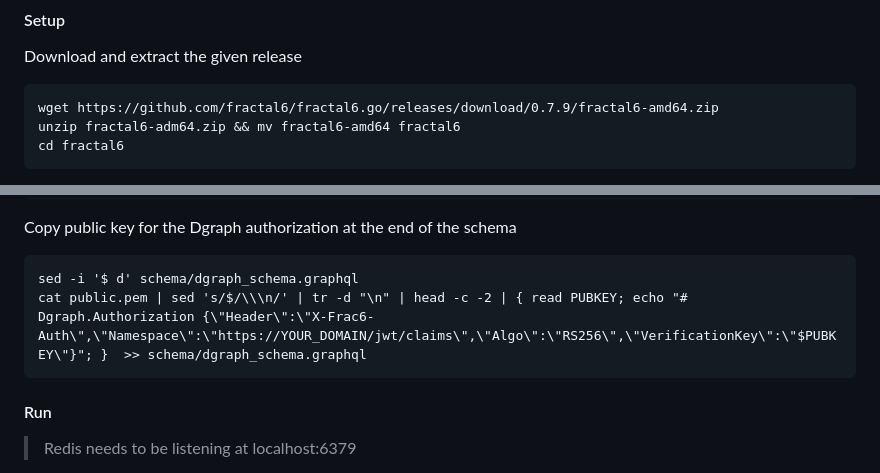
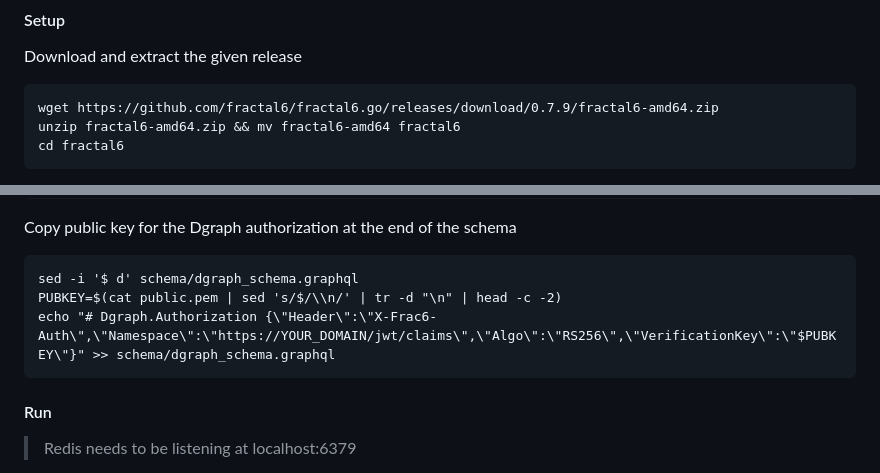
Before and after one commit to fractal6/fractal6.go, a Markdown page: README.md, 2 parts joined by grey strips. Rendered like a GitHub page.

Commit message:
build: fix build instructions in Readme

```diff
--- a/README.md
+++ b/README.md
@@ -29,7 +29,7 @@ Using Fractale for your organization offers the following capabilities and featu
 Download and extract the given release
 
     wget https://github.com/fractal6/fractal6.go/releases/download/0.7.9/fractal6-amd64.zip
-    unzip fractal6-adm64.zip && mv fractal6-amd64 fractal6
+    unzip fractal6-amd64.zip && mv fractal6-amd64 fractal6
     cd fractal6
 
 > This will install the client built for fractale.co. To point to your own instance, you need to replace the `public/` folder by your own build, otherwise it will query the fractale.co api (for build instruction, see [fractal6-ui.elm](https://github.com/fractal6/fractal6-ui.elm/) and [fractal6-ui.elm#3](https://github.com/fractal6/fractal6-ui.elm/issues/3) ).
@@ -51,7 +51,8 @@ Generate the certificates to communicate with Dgraph
 Copy public key for the Dgraph authorization at the end of the schema
 
     sed -i '$ d' schema/dgraph_schema.graphql
-    cat public.pem | sed 's/$/\\\n/' | tr -d "\n" | head -c -2 | { read PUBKEY; echo "# Dgraph.Authorization {\"Header\":\"X-Frac6-Auth\",\"Namespace\":\"https://YOUR_DOMAIN/jwt/claims\",\"Algo\":\"RS256\",\"VerificationKey\":\"$PUBKEY\"}"; }  >> schema/dgraph_schema.graphql
+    PUBKEY=$(cat public.pem | sed 's/$/\\n/' | tr -d "\n" | head -c -2)
+    echo "# Dgraph.Authorization {\"Header\":\"X-Frac6-Auth\",\"Namespace\":\"https://YOUR_DOMAIN/jwt/claims\",\"Algo\":\"RS256\",\"VerificationKey\":\"$PUBKEY\"}" >> schema/dgraph_schema.graphql
 
 
 #### Run
```
